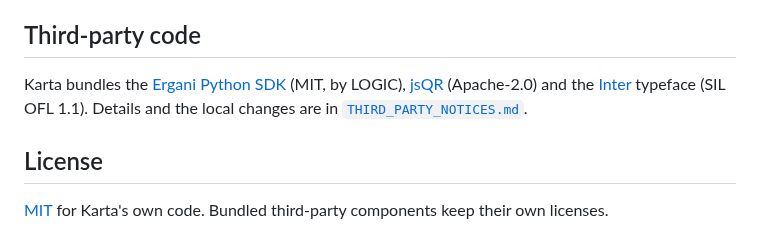
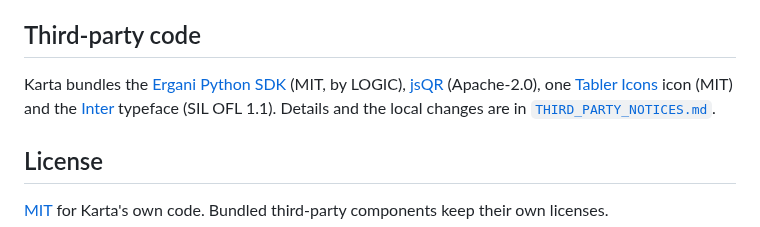
Before and after one commit to osergios/karta, a Markdown page: README.md, the part around one of its changes. Rendered like a GitHub page.

```diff
--- a/README.md
+++ b/README.md
@@ -71,7 +85,8 @@ This software is provided as-is, without warranty (see the license).
 ## Third-party code
 
 Karta bundles the [Ergani Python SDK](https://github.com/withlogicco/ergani-python-sdk)
-(MIT, by LOGIC), [jsQR](https://github.com/cozmo/jsQR) (Apache-2.0) and the
+(MIT, by LOGIC), [jsQR](https://github.com/cozmo/jsQR) (Apache-2.0), one
+[Tabler Icons](https://github.com/tabler/tabler-icons) icon (MIT) and the
 [Inter](https://github.com/rsms/inter) typeface (SIL OFL 1.1). Details and the
 local changes are in [`THIRD_PARTY_NOTICES.md`](THIRD_PARTY_NOTICES.md).
 
```
Also changed, not shown: other parts of README.md (+14 -0 lines), THIRD_PARTY_NOTICES.md (+6 -0 lines), docs/screenshots/admin-schedules.png (added), docs/screenshots/admin-staff.png (added), docs/screenshots/admin-today.png (added), docs/screenshots/kiosk-pin.png (added), docs/screenshots/kiosk.png (added), 4 other files.
